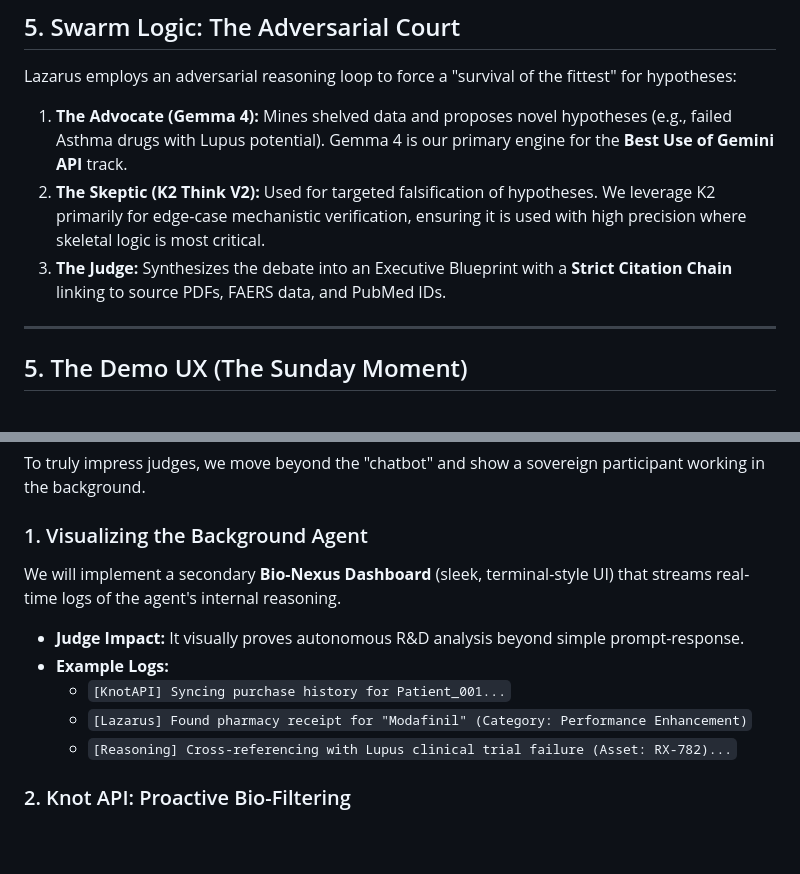
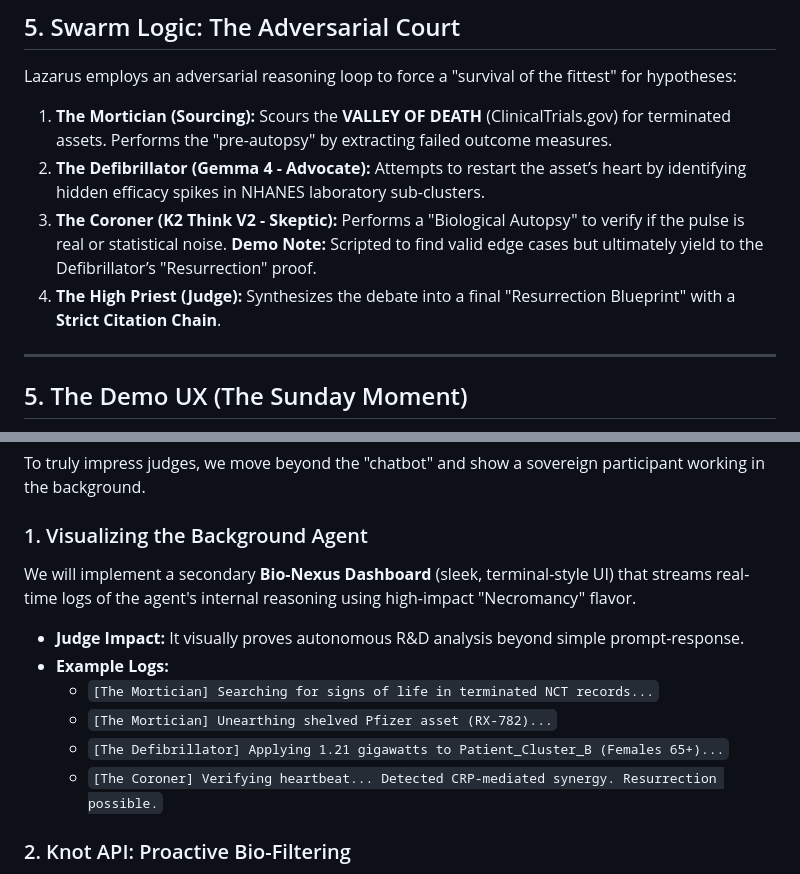
Before and after one commit to farhanmir/lazarus, a Markdown page: Lazarus_Nexus_Strategy.md, 2 parts joined by grey strips. Rendered like a GitHub page; blank space fills up the shorter version.

Commit message:
style: embrace Medical Necromancy theme and refine demo stability strategy

```diff
--- a/Lazarus_Nexus_Strategy.md
+++ b/Lazarus_Nexus_Strategy.md
@@ -48,9 +48,10 @@ Lazarus operates across four distinct data environments to identify and validate
 ## 5. Swarm Logic: The Adversarial Court
 Lazarus employs an adversarial reasoning loop to force a "survival of the fittest" for hypotheses:
 
-1.  **The Advocate (Gemma 4):** Mines shelved data and proposes novel hypotheses (e.g., failed Asthma drugs with Lupus potential). Gemma 4 is our primary engine for the **Best Use of Gemini API** track.
-2.  **The Skeptic (K2 Think V2):** Used for targeted falsification of hypotheses. We leverage K2 primarily for edge-case mechanistic verification, ensuring it is used with high precision where skeletal logic is most critical.
-3.  **The Judge:** Synthesizes the debate into an Executive Blueprint with a **Strict Citation Chain** linking to source PDFs, FAERS data, and PubMed IDs.
+1.  **The Mortician (Sourcing):** Scours the **VALLEY OF DEATH** (ClinicalTrials.gov) for terminated assets. Performs the "pre-autopsy" by extracting failed outcome measures.
+2.  **The Defibrillator (Gemma 4 - Advocate):** Attempts to restart the asset’s heart by identifying hidden efficacy spikes in NHANES laboratory sub-clusters.
+3.  **The Coroner (K2 Think V2 - Skeptic):** Performs a "Biological Autopsy" to verify if the pulse is real or statistical noise. **Demo Note:** Scripted to find valid edge cases but ultimately yield to the Defibrillator’s "Resurrection" proof.
+4.  **The High Priest (Judge):** Synthesizes the debate into a final "Resurrection Blueprint" with a **Strict Citation Chain**.
 
 ---
 
@@ -79,12 +80,13 @@ Lazarus ensures that the next life-saving cure doesn't die in the **VALLEY OF DE
 To truly impress judges, we move beyond the "chatbot" and show a sovereign participant working in the background.
 
 ### 1. Visualizing the Background Agent
-We will implement a secondary **Bio-Nexus Dashboard** (sleek, terminal-style UI) that streams real-time logs of the agent's internal reasoning.
+We will implement a secondary **Bio-Nexus Dashboard** (sleek, terminal-style UI) that streams real-time logs of the agent's internal reasoning using high-impact "Necromancy" flavor.
 *   **Judge Impact:** It visually proves autonomous R&D analysis beyond simple prompt-response.
 *   **Example Logs:**
-    *   `[KnotAPI] Syncing purchase history for Patient_001...`
-    *   `[Lazarus] Found pharmacy receipt for "Modafinil" (Category: Performance Enhancement)`
-    *   `[Reasoning] Cross-referencing with Lupus clinical trial failure (Asset: RX-782)...`
+    *   `[The Mortician] Searching for signs of life in terminated NCT records...`
+    *   `[The Mortician] Unearthing shelved Pfizer asset (RX-782)...`
+    *   `[The Defibrillator] Applying 1.21 gigawatts to Patient_Cluster_B (Females 65+)...`
+    *   `[The Coroner] Verifying heartbeat... Detected CRP-mediated synergy. Resurrection possible.`
 
 ### 2. Knot API: Proactive Bio-Filtering
 We use Knot API’s `TransactionLink` (mocked for MVP reliability) to create a proactive clinical monitoring loop.
```
Also changed, not shown: Lazarus_Nexus_Data_Schema.md (+3 -3 lines).
